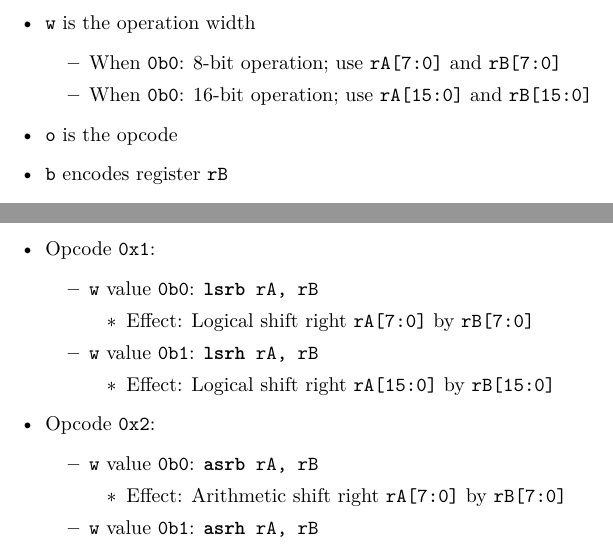
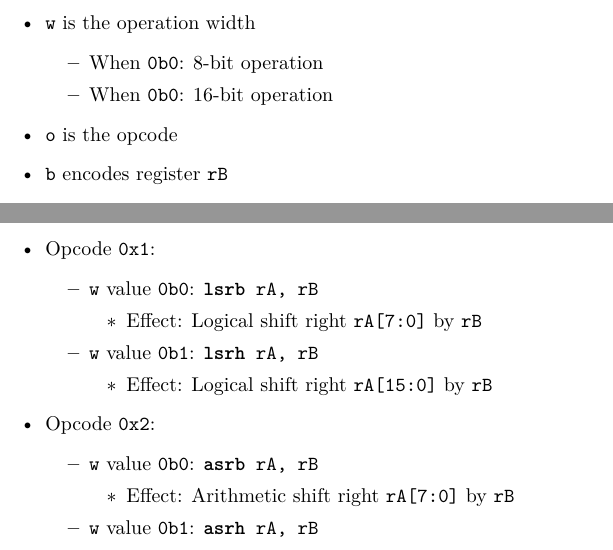
Before and after one commit to fl4shk/flare_cpu, a LaTeX document (docs/flare32_cpu/flare32_cpu.tex): two parts of page 19 of 19, joined at a grey line, cut so that both start at the same text. Compiled offline with pdfLaTeX.

Commit message:
ISA spec: change group 7 8-bit/16-bit `lsrb`, `lsrh`, `asrb`, and `asrh` to treat `rB` as a `u32`

```diff
--- a/docs/flare32_cpu/flare32_cpu.tex
+++ b/docs/flare32_cpu/flare32_cpu.tex
@@ -1300,11 +1300,9 @@
 		\begin{itemize}
 		%--------
 		\item When \texttt{0b0}:
-			8-bit operation;
-			use \texttt{rA[7:0]} and \texttt{rB[7:0]}
+			8-bit operation
 		\item When \texttt{0b0}:
-			16-bit operation;
-			use \texttt{rA[15:0]} and \texttt{rB[15:0]}
+			16-bit operation
 		%--------
 		\end{itemize}
 	\item \texttt{o} is the opcode
@@ -1350,7 +1348,7 @@
 			\begin{itemize}
 			%--------
 			\item Effect:
-				Logical shift right \texttt{rA[7:0]} by \texttt{rB[7:0]}
+				Logical shift right \texttt{rA[7:0]} by \texttt{rB}
 			%--------
 			\end{itemize}
 		\item \texttt{w} value \texttt{0b1}:
@@ -1358,7 +1356,7 @@
 			\begin{itemize}
 			%--------
 			\item Effect:
-				Logical shift right \texttt{rA[15:0]} by \texttt{rB[15:0]}
+				Logical shift right \texttt{rA[15:0]} by \texttt{rB}
 			%--------
 			\end{itemize}
 		%--------
@@ -1372,7 +1370,7 @@
 			%--------
 			\item Effect:
 				Arithmetic shift right
-				\texttt{rA[7:0]} by \texttt{rB[7:0]}
+				\texttt{rA[7:0]} by \texttt{rB}
 			%--------
 			\end{itemize}
 		\item \texttt{w} value \texttt{0b1}:
```
Also changed, not shown: docs/flare32_cpu/flare32_cpu.pdf, docs/flare32_cpu/flare32_cpu.tex (2 more changed lines).
